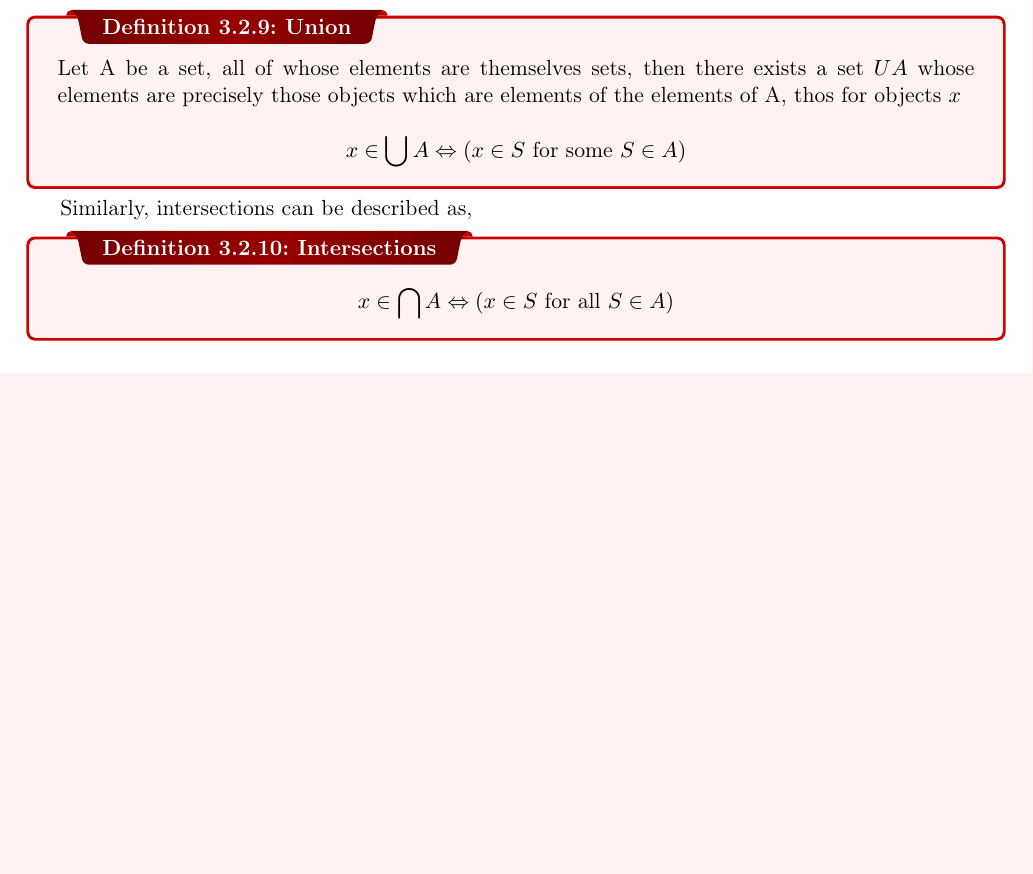
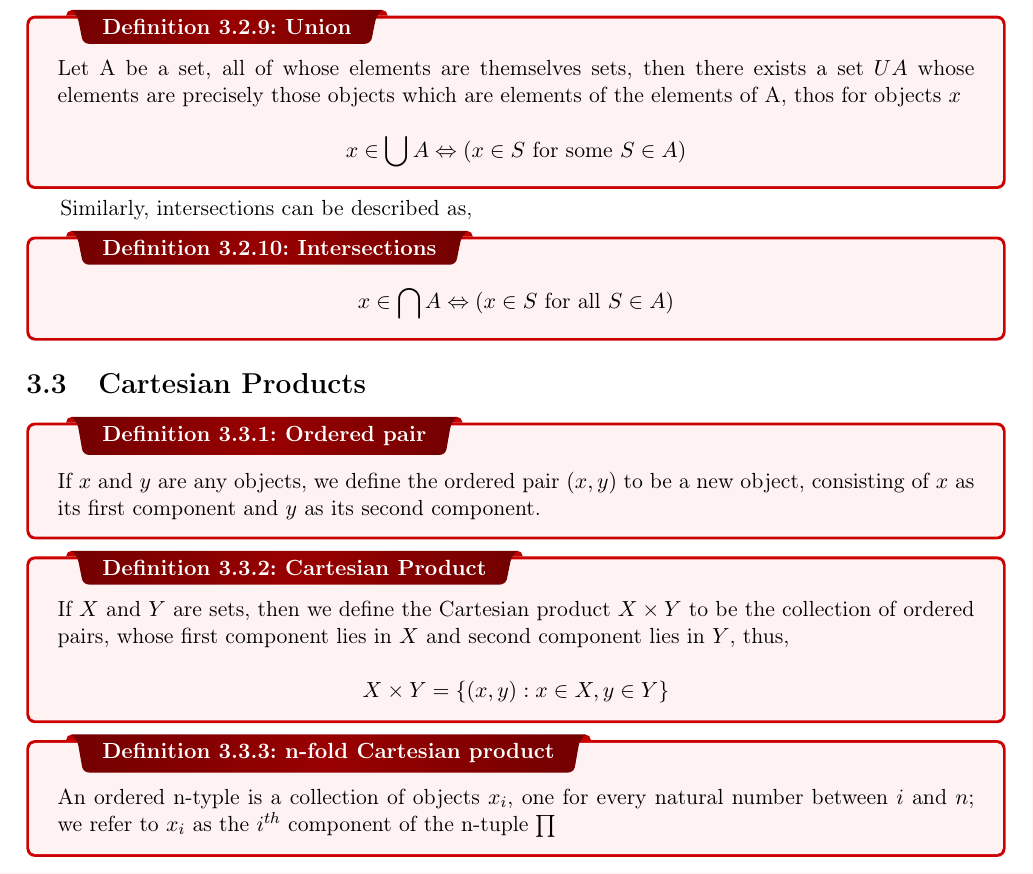
Before and after one commit to nairadithya/journal-society, a LaTeX thesis (notes/real-analysis.tex): part of page 27 of 27, cut so that both start at the same text, the shorter picture padded with empty space. Compiled offline with pdfLaTeX; a LaTeX package or settings file that is missing is left out.

Commit message:
small updates

```diff
--- a/notes/real-analysis.tex
+++ b/notes/real-analysis.tex
@@ -1175,5 +1175,20 @@ Similarly, intersections can be described as,
 	$$x \in \bigcap A \Leftrightarrow (x \in S \text{ for all } S \in A)$$
 \end{definition}
 
+\section{Cartesian Products}
 
+\begin{definition}[Ordered pair]
+	If $x$ and $y$ are any objects, we define the ordered pair $(x,y)$ to be a new object, consisting of $x$ as its first component and $y$ as its second component.
+\end{definition}
+
+\begin{definition}[Cartesian Product]
+	If $X$ and $Y$ are sets, then we define the Cartesian product $X \times Y$ to be the collection of ordered pairs, whose first component lies in $X$ and second component lies in $Y$, thus,
+
+	\[ X \times Y = \{(x,y): x \in X, y \in Y\}\]
+\end{definition}
+
+
+\begin{definition}[n-fold Cartesian product]
+	An ordered n-typle is a collection of objects $x_i$, one for every natural number between $i$ and $n$; we refer to $x_i$ as the $i^{th}$ component of the n-tuple $\prod$
+\end{definition}
 \end{document}
```
Also changed, not shown: notes/real-analysis.pdf.
